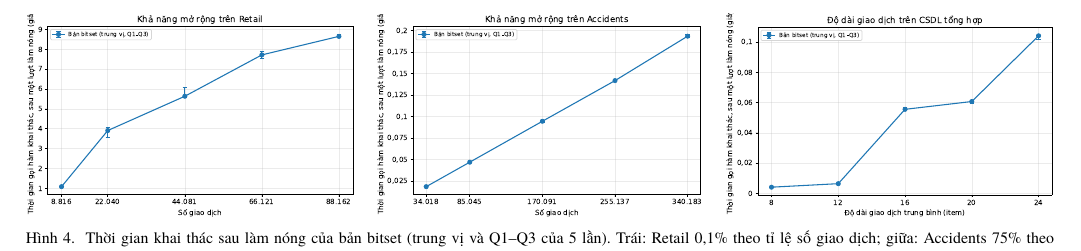
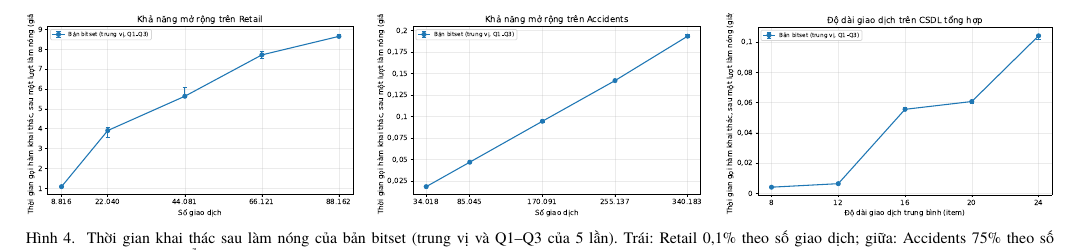
Before and after one commit to AIVIETNAM-AIO-Heart208/19, a LaTeX paper (docs/report/Report.tex, which reads docs/report/sections/03_evaluation.tex): part of page 7 of 11, cut so that both start at the same text. Compiled offline with XeLaTeX; a missing font is replaced by an installed copy or a similar font.

Commit message:
docs(report): say the scalability axes show transaction counts

```diff
--- a/docs/report/sections/03_evaluation.tex
+++ b/docs/report/sections/03_evaluation.tex
@@ -299,7 +299,7 @@ Mục~\ref{sec:eval-scale} và~\ref{sec:eval-length} đều khớp.
 \begin{minipage}{0.32\textwidth}\includegraphics[width=\linewidth]{scalability_accidents_20261117T123628055/runtime.pdf}\end{minipage}\hfill
 \begin{minipage}{0.32\textwidth}\includegraphics[width=\linewidth]{transaction_length_20261117T115244301/runtime.pdf}\end{minipage}
 \caption{Thời gian khai thác sau làm nóng của bản bitset (trung vị và Q1--Q3 của 5 lần). Trái: Retail 0,1\% theo
-tỉ lệ số giao dịch; giữa: Accidents 75\% theo tỉ lệ số giao dịch; phải: dữ liệu tổng hợp theo độ dài giao dịch
+số giao dịch; giữa: Accidents 75\% theo số giao dịch; phải: dữ liệu tổng hợp theo độ dài giao dịch
 $L$ (Mục~\ref{sec:eval-length})}
 \label{fig:scale}
 \end{figure*}
```
